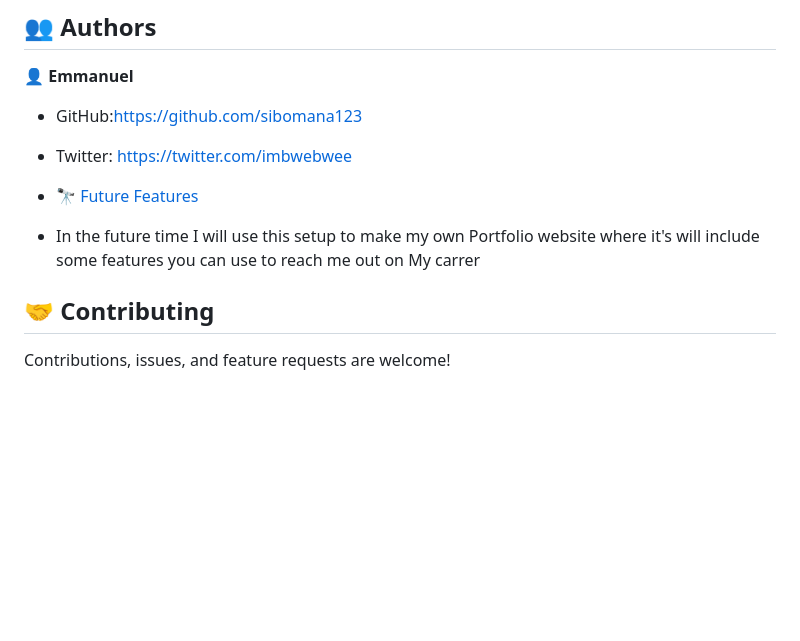
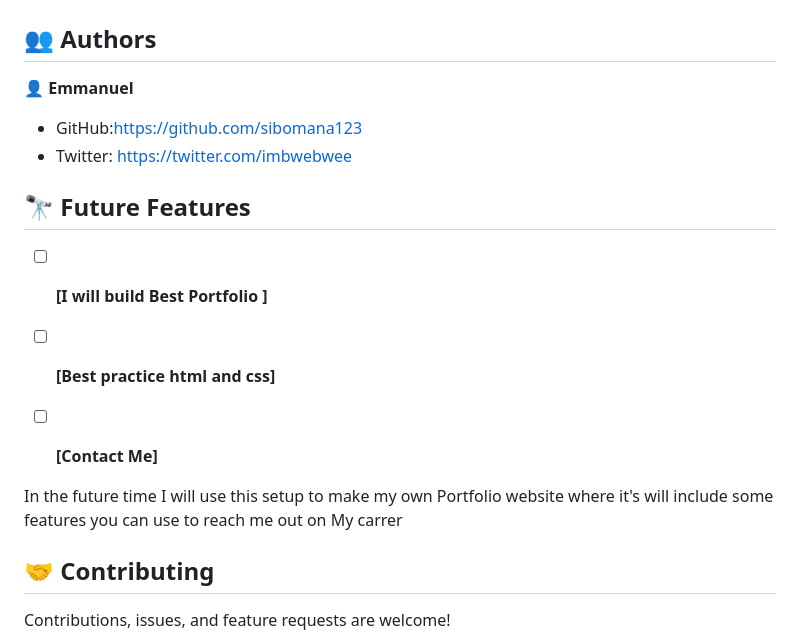
Before and after one commit to sibomana123/MV_Hello__project, a Markdown page: README.md, the part around the change. Drawn GitHub-style; blank space fills up the shorter version.

```diff
--- a/README.md
+++ b/README.md
@@ -167,8 +167,14 @@ Your working browser.
 - GitHub:https://github.com/sibomana123
 - Twitter: https://twitter.com/imbwebwee
 
-- [🔭 Future Features](#future-features)
-- In the future time I will use this setup to make my own Portfolio website where it's will include some features you can use to reach me out on My carrer
+ ## 🔭 Future Features <a name="future-features"></a>
+
+- [ ] **[I will build Best Portfolio ]**
+- [ ]  **[Best practice html and css]**
+- [ ]  **[Contact Me]**
+
+
+ In the future time I will use this setup to make my own Portfolio website where it's will include some features you can use to reach me out on My carrer
 
 ## 🤝 Contributing <a name="contributing"></a>
 
```
